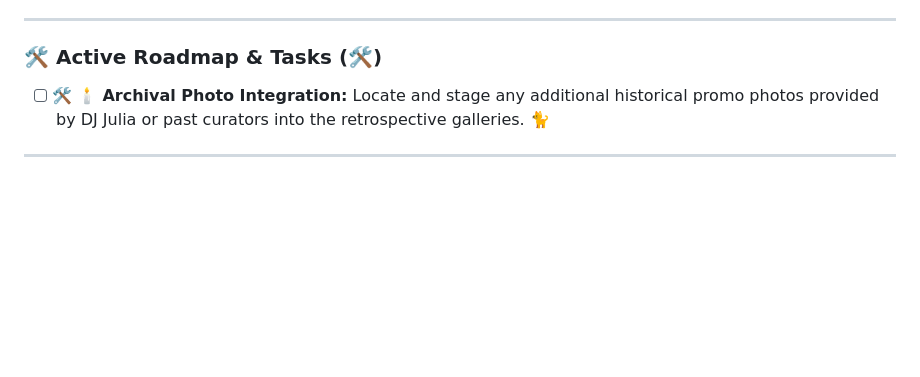
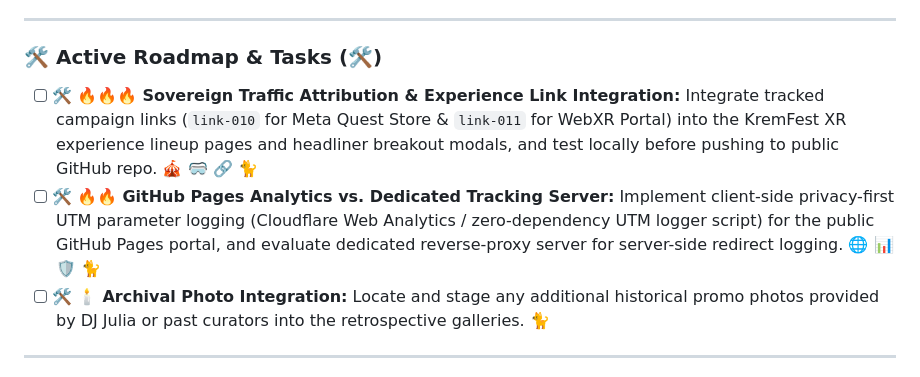
Before and after one commit to wulfdesign/kremfest-xr, a Markdown page: tasks.md, the part around the change. GitHub-like rendering; blank space fills up the shorter version.

```diff
--- a/tasks.md
+++ b/tasks.md
@@ -18,6 +18,8 @@ DO NOT mark any task as done (🏆 or [x]) until the Human-in-the-Loop (Magus Wu
 
 ### 🛠️ Active Roadmap & Tasks (🛠️)
 
+* [ ] 🛠️ 🔥🔥🔥 **Sovereign Traffic Attribution & Experience Link Integration:** Integrate tracked campaign links (`link-010` for Meta Quest Store & `link-011` for WebXR Portal) into the KremFest XR experience lineup pages and headliner breakout modals, and test locally before pushing to public GitHub repo. 🎪 🥽 🔗 🐈
+* [ ] 🛠️ 🔥🔥 **GitHub Pages Analytics vs. Dedicated Tracking Server:** Implement client-side privacy-first UTM parameter logging (Cloudflare Web Analytics / zero-dependency UTM logger script) for the public GitHub Pages portal, and evaluate dedicated reverse-proxy server for server-side redirect logging. 🌐 📊 🛡️ 🐈
 * [ ] 🛠️ 🕯️ **Archival Photo Integration:** Locate and stage any additional historical promo photos provided by DJ Julia or past curators into the retrospective galleries. 🐈
 
 ---
```
Also changed, not shown: devlog.md (+11 -0 lines).
